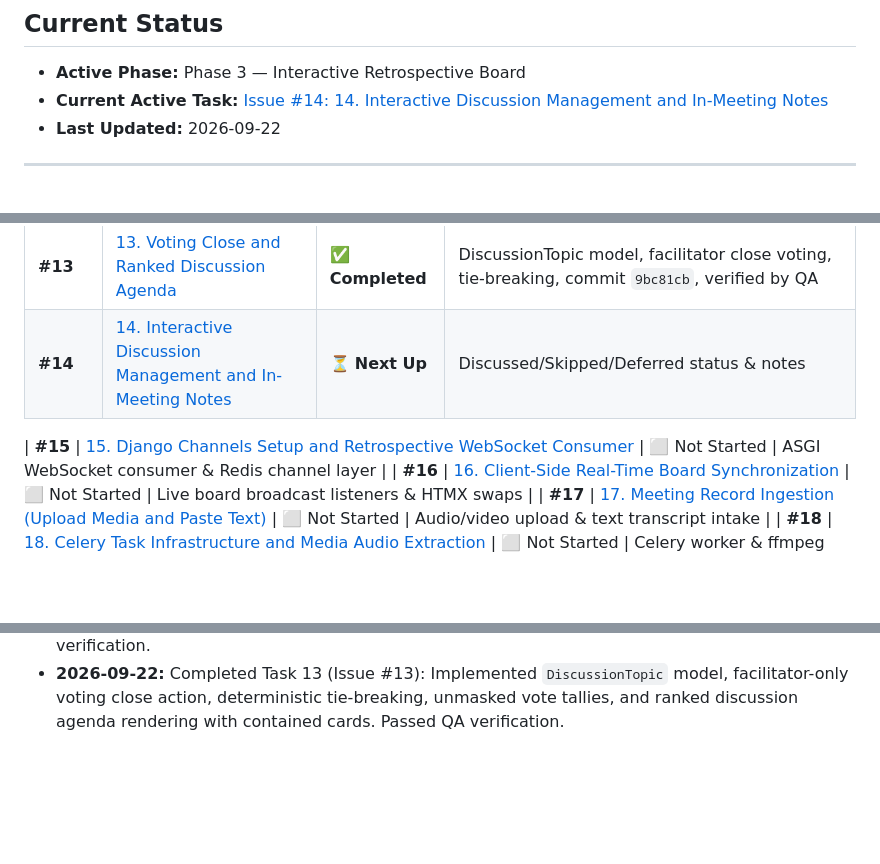
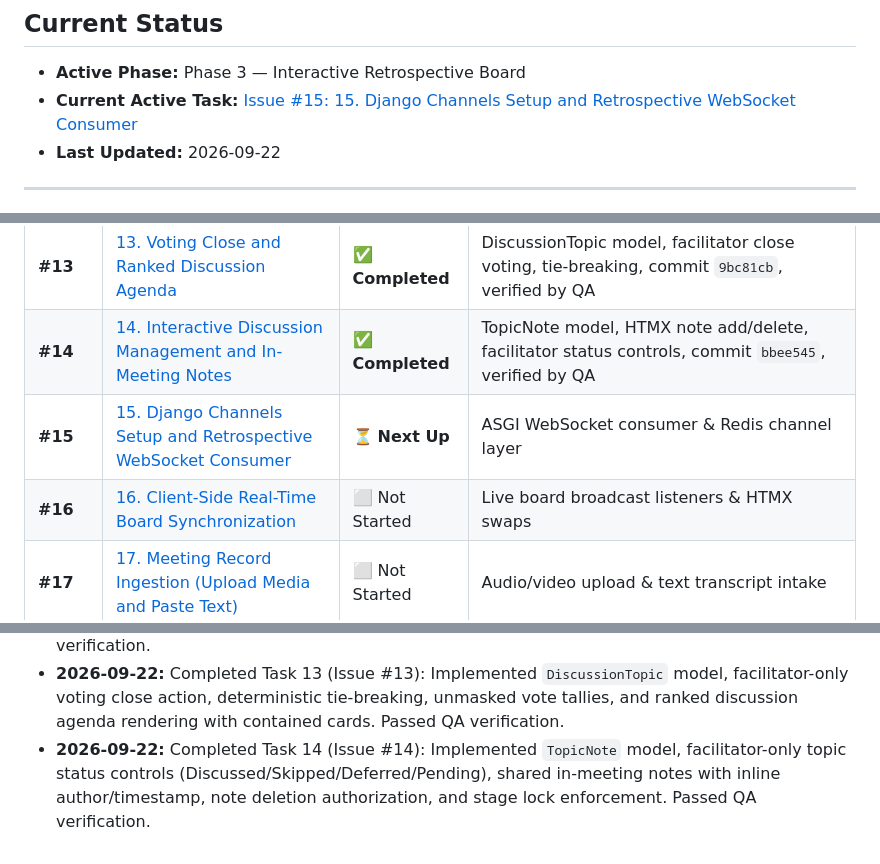
Before and after one commit to parnamijanesh-creator/project-feedback, a Markdown page: _docs/progress.md, 3 parts joined by grey strips. GitHub-like rendering; blank space fills up the shorter version.

Commit message:
docs(progress): record completion of Task 14 (refs #14)

```diff
--- a/_docs/progress.md
+++ b/_docs/progress.md
@@ -2,7 +2,7 @@
 
 ## Current Status
 - **Active Phase:** Phase 3 — Interactive Retrospective Board
-- **Current Active Task:** [Issue #14: 14. Interactive Discussion Management and In-Meeting Notes](https://github.com/parnamijanesh-creator/project-feedback/issues/14)
+- **Current Active Task:** [Issue #15: 15. Django Channels Setup and Retrospective WebSocket Consumer](https://github.com/parnamijanesh-creator/project-feedback/issues/15)
 - **Last Updated:** 2026-09-22
 
 ---
@@ -24,9 +24,8 @@
 | **#11** | [11. Drag-and-Drop Card Clustering with SortableJS](https://github.com/parnamijanesh-creator/project-feedback/issues/11) | ✅ **Completed** | SortableJS 1.15 integration, async move endpoint, revert fallback, commit `dfdd7a3`, verified by QA |
 | **#12** | [12. Secret Voting on Discussion Clusters](https://github.com/parnamijanesh-creator/project-feedback/issues/12) | ✅ **Completed** | ClusterVote model, 3-vote limit per user, masked live counts, commit `4f67b71`, verified by QA |
 | **#13** | [13. Voting Close and Ranked Discussion Agenda](https://github.com/parnamijanesh-creator/project-feedback/issues/13) | ✅ **Completed** | DiscussionTopic model, facilitator close voting, tie-breaking, commit `9bc81cb`, verified by QA |
-| **#14** | [14. Interactive Discussion Management and In-Meeting Notes](https://github.com/parnamijanesh-creator/project-feedback/issues/14) | ⏳ **Next Up** | Discussed/Skipped/Deferred status & notes |
-
-| **#15** | [15. Django Channels Setup and Retrospective WebSocket Consumer](https://github.com/parnamijanesh-creator/project-feedback/issues/15) | ⬜ Not Started | ASGI WebSocket consumer & Redis channel layer |
+| **#14** | [14. Interactive Discussion Management and In-Meeting Notes](https://github.com/parnamijanesh-creator/project-feedback/issues/14) | ✅ **Completed** | TopicNote model, HTMX note add/delete, facilitator status controls, commit `bbee545`, verified by QA |
+| **#15** | [15. Django Channels Setup and Retrospective WebSocket Consumer](https://github.com/parnamijanesh-creator/project-feedback/issues/15) | ⏳ **Next Up** | ASGI WebSocket consumer & Redis channel layer |
 | **#16** | [16. Client-Side Real-Time Board Synchronization](https://github.com/parnamijanesh-creator/project-feedback/issues/16) | ⬜ Not Started | Live board broadcast listeners & HTMX swaps |
 | **#17** | [17. Meeting Record Ingestion (Upload Media and Paste Text)](https://github.com/parnamijanesh-creator/project-feedback/issues/17) | ⬜ Not Started | Audio/video upload & text transcript intake |
 | **#18** | [18. Celery Task Infrastructure and Media Audio Extraction](https://github.com/parnamijanesh-creator/project-feedback/issues/18) | ⬜ Not Started | Celery worker & ffmpeg audio extraction |
@@ -57,3 +56,4 @@
 - **2026-09-22:** Completed Task 11 (Issue #11): Implemented drag-and-drop card clustering with SortableJS, async persistence endpoint `/retro/cards/<id>/move/`, same-container no-op handling, cross-project isolation, and client-side error rollback. Passed QA verification.
 - **2026-09-22:** Completed Task 12 (Issue #12): Implemented `ClusterVote` model, strict 3-vote limit per user, stacked voting, masked vote counts, and HTMX vote allocation partials. Passed QA verification.
 - **2026-09-22:** Completed Task 13 (Issue #13): Implemented `DiscussionTopic` model, facilitator-only voting close action, deterministic tie-breaking, unmasked vote tallies, and ranked discussion agenda rendering with contained cards. Passed QA verification.
+- **2026-09-22:** Completed Task 14 (Issue #14): Implemented `TopicNote` model, facilitator-only topic status controls (Discussed/Skipped/Deferred/Pending), shared in-meeting notes with inline author/timestamp, note deletion authorization, and stage lock enforcement. Passed QA verification.
```
